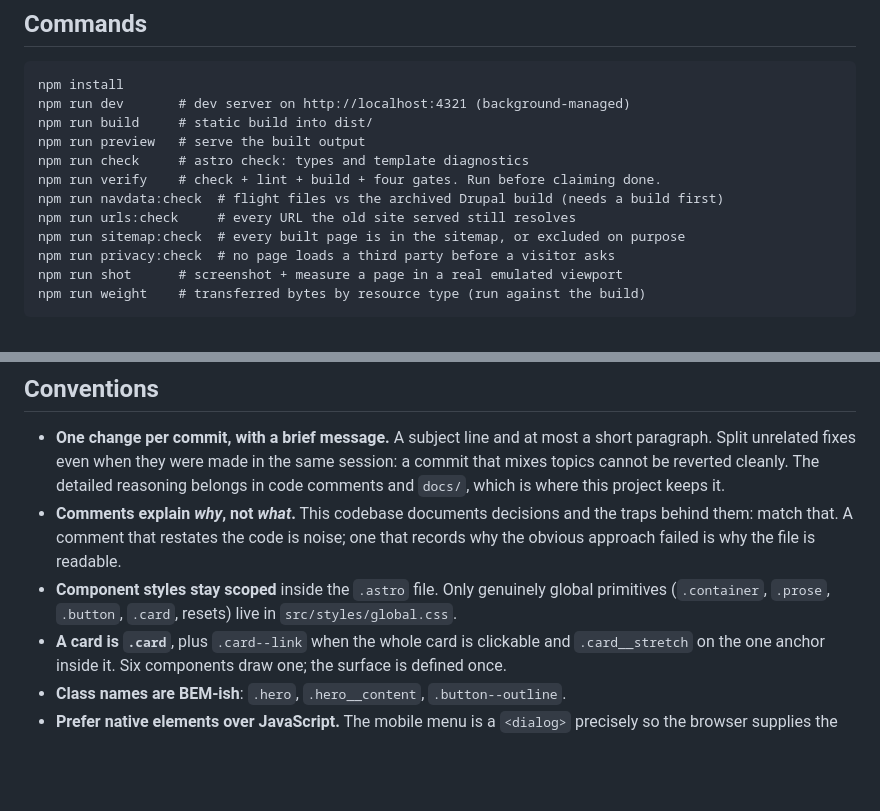
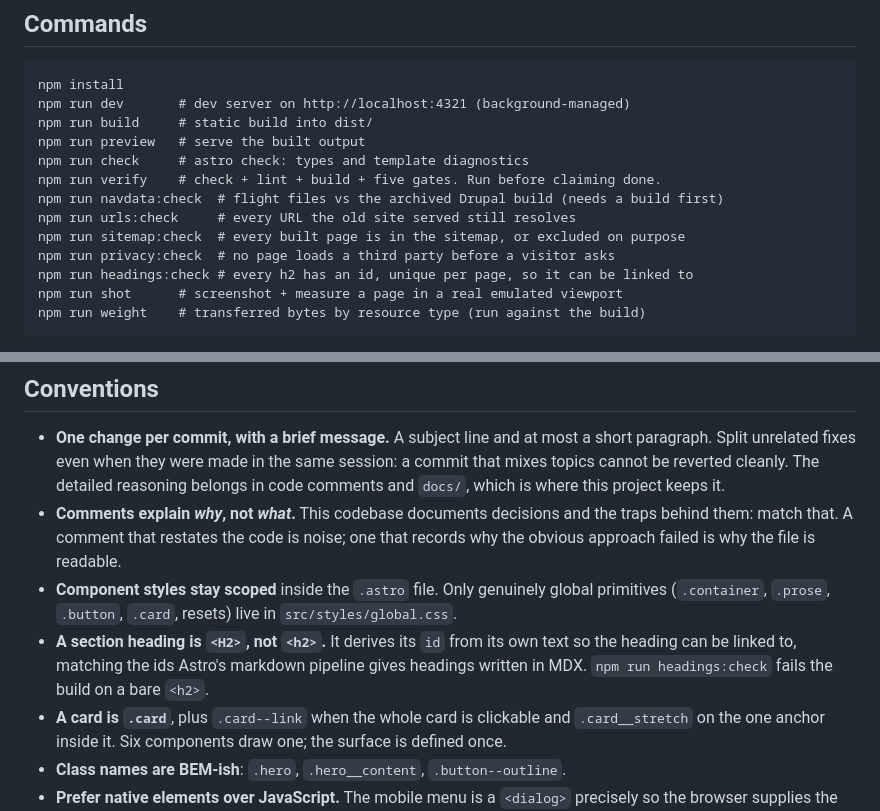
Before and after one commit to ventorelativo/ventorelativo-astro, a Markdown page: AGENTS.md, 2 parts joined by grey strips. GitHub-like rendering; blank space fills up the shorter version.

Commit message:
docs: record the fifth gate and the <H2> convention

````diff
--- a/AGENTS.md
+++ b/AGENTS.md
@@ -78,11 +78,12 @@ npm run dev       # dev server on http://localhost:4321 (background-managed)
 npm run build     # static build into dist/
 npm run preview   # serve the built output
 npm run check     # astro check: types and template diagnostics
-npm run verify    # check + lint + build + four gates. Run before claiming done.
+npm run verify    # check + lint + build + five gates. Run before claiming done.
 npm run navdata:check  # flight files vs the archived Drupal build (needs a build first)
 npm run urls:check     # every URL the old site served still resolves
 npm run sitemap:check  # every built page is in the sitemap, or excluded on purpose
 npm run privacy:check  # no page loads a third party before a visitor asks
+npm run headings:check # every h2 has an id, unique per page, so it can be linked to
 npm run shot      # screenshot + measure a page in a real emulated viewport
 npm run weight    # transferred bytes by resource type (run against the build)
 ```
@@ -202,6 +203,10 @@ visitor asks for it. Details and the reasoning behind each rule:
 - **Component styles stay scoped** inside the `.astro` file. Only genuinely
   global primitives (`.container`, `.prose`, `.button`, `.card`, resets) live in
   `src/styles/global.css`.
+- **A section heading is `<H2>`, not `<h2>`.** It derives its `id` from its own
+  text so the heading can be linked to, matching the ids Astro's markdown
+  pipeline gives headings written in MDX. `npm run headings:check` fails the
+  build on a bare `<h2>`.
 - **A card is `.card`**, plus `.card--link` when the whole card is clickable and
   `.card__stretch` on the one anchor inside it. Six components draw one; the
   surface is defined once.
````
Also changed, not shown: docs/verifying-changes.md (+11 -10 lines).
